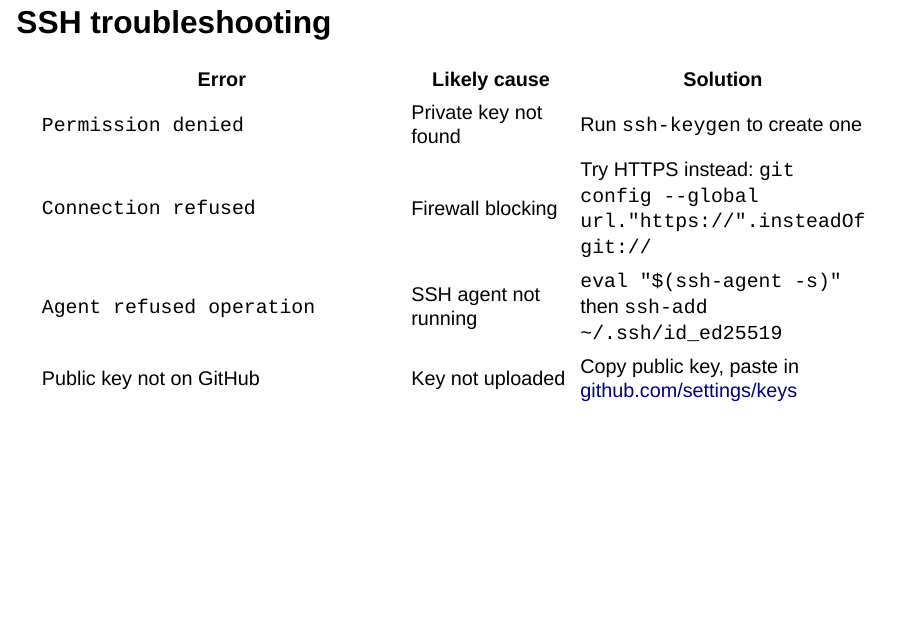
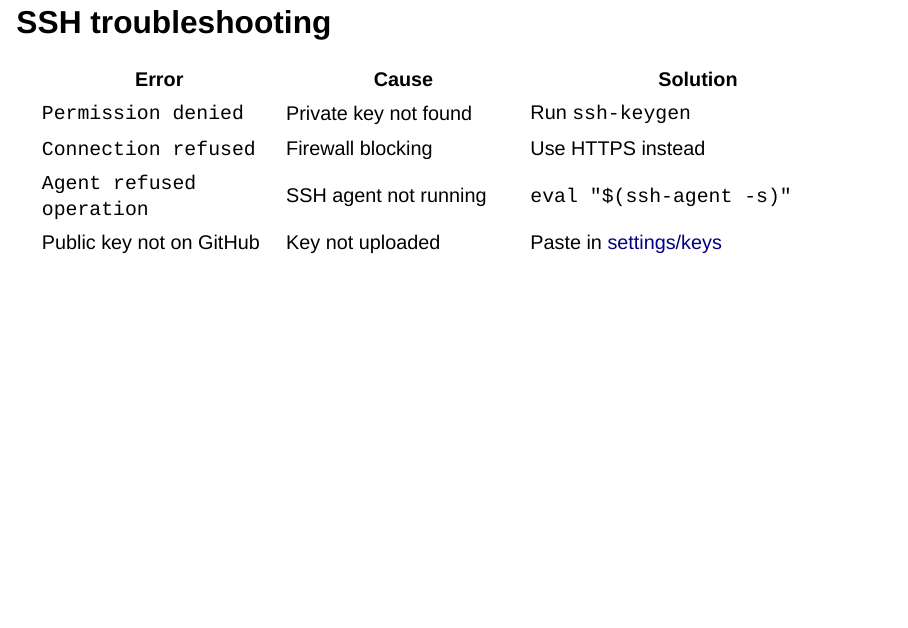
Before and after one commit to DQBM-CCCZ/intro_git_github, a Quarto document (slides/slide_module_4.qmd): page 4 of 22. Rendered offline with R 4.5, knitr and Pandoc in place of Quarto, with nearby package versions; drawn as Slidy slides in place of the format the file asks for.

Commit message:
simplify SSH troubleshooting table (fit all rows on slide)

```diff
--- a/slides/slide_module_4.qmd
+++ b/slides/slide_module_4.qmd
@@ -50,12 +50,12 @@ The private key never leaves your machine. GitHub only ever sees the public key
 
 ## SSH troubleshooting
 
-| Error | Likely cause | Solution |
-|-------|---|---|
-| `Permission denied` | Private key not found | Run `ssh-keygen` to create one |
-| `Connection refused` | Firewall blocking | Try HTTPS instead: `git config --global url."https://".insteadOf git://` |
-| `Agent refused operation` | SSH agent not running | `eval "$(ssh-agent -s)"` then `ssh-add ~/.ssh/id_ed25519` |
-| Public key not on GitHub | Key not uploaded | Copy public key, paste in [github.com/settings/keys](https://github.com/settings/keys) |
+| Error | Cause | Solution |
+|-------|-------|----------|
+| `Permission denied` | Private key not found | Run `ssh-keygen` |
+| `Connection refused` | Firewall blocking | Use HTTPS instead |
+| `Agent refused operation` | SSH agent not running | `eval "$(ssh-agent -s)"` |
+| Public key not on GitHub | Key not uploaded | Paste in [settings/keys](https://github.com/settings/keys) |
 
 ---
 
```
Also changed, not shown: docs/search.json, 1 other file.
